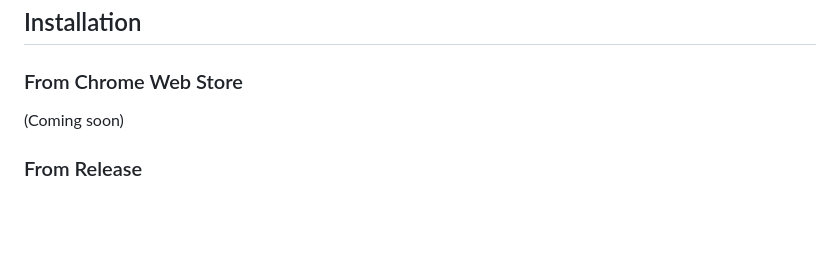
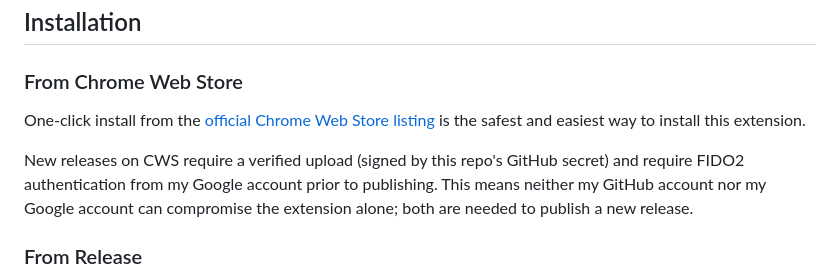
Before and after one commit to lawndoc/threat-sense, a Markdown page: README.md, the part around the change. Rendered like a GitHub page; blank space fills up the shorter version.

Commit message:
add CWS section now that the extension is published

```diff
--- a/README.md
+++ b/README.md
@@ -42,7 +42,9 @@ Threat Sense protects users from various scams and attacks from malicious or hij
 
 ### From Chrome Web Store
 
-(Coming soon)
+One-click install from the [official Chrome Web Store listing](https://chromewebstore.google.com/detail/threat-sense/flppehegjoknbjamnimelolgnogloiad) is the safest and easiest way to install this extension.
+
+New releases on CWS require a verified upload (signed by this repo's GitHub secret) and require FIDO2 authentication from my Google account prior to publishing. This means neither my GitHub account nor my Google account can compromise the extension alone; both are needed to publish a new release.
 
 ### From Release
 
```
